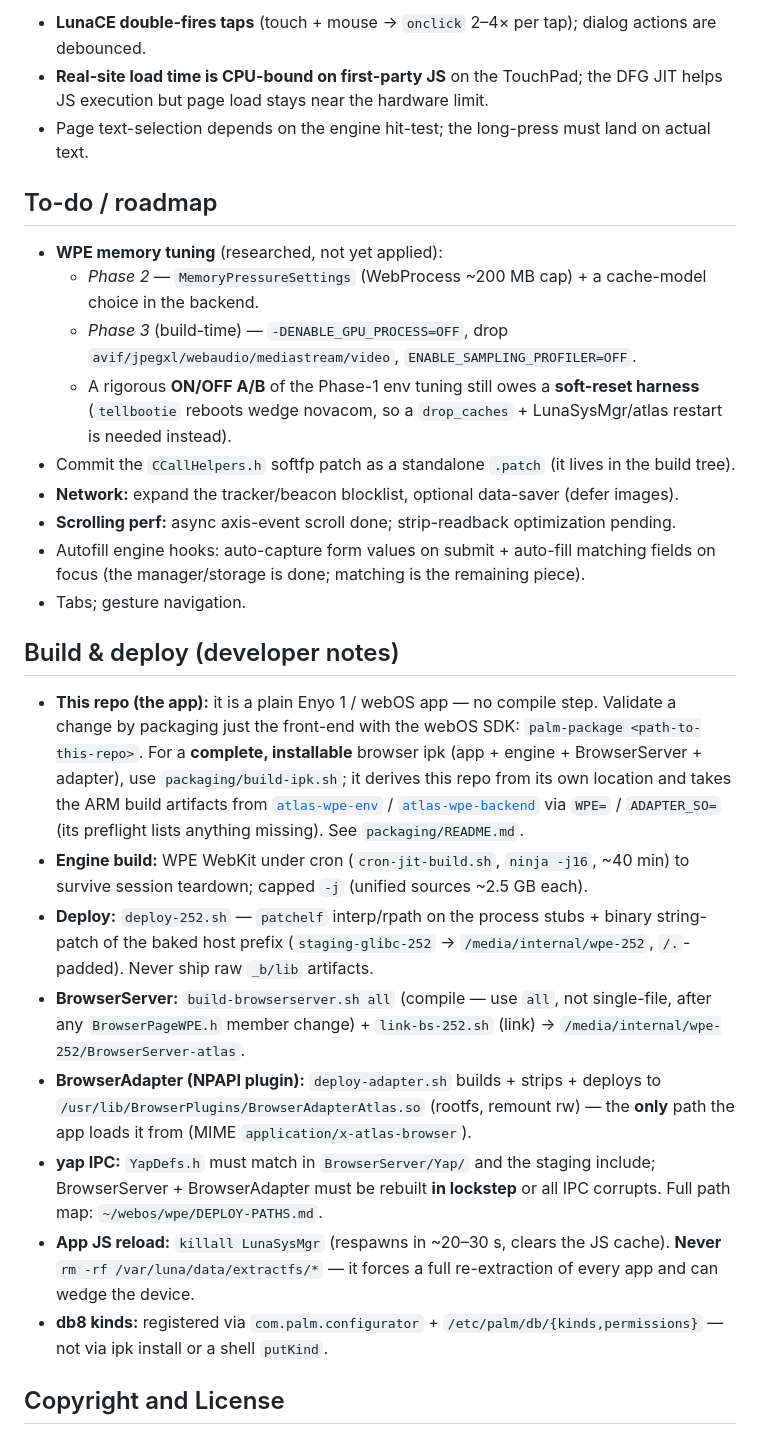
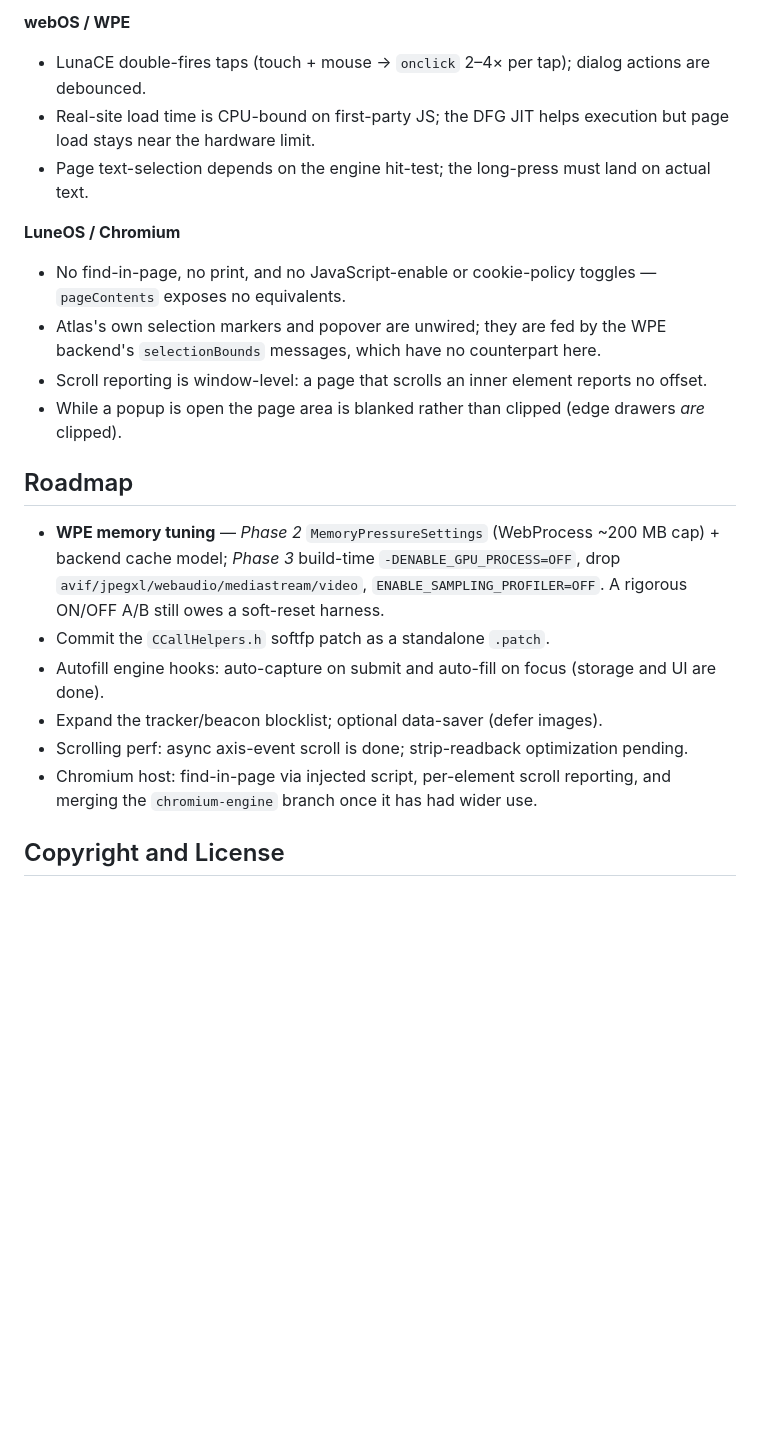
Before and after one commit to Herrie82/atlas-browser-app, a Markdown page: README.md, the part around one of its changes. GitHub-like rendering; blank space fills up the shorter version.

Commit message:
Update README.md to document dual engine design
Atlas can now be used in legacy webOS (using WPE WebKit backend) and LuneOS (using Chromium backend)

```diff
--- a/README.md
+++ b/README.md
@@ -97,50 +157,31 @@ start-page reorder** are committed and verified on-device. A **static + dynamic
 
-- **LunaCE double-fires taps** (touch + mouse → `onclick` 2–4× per tap); dialog actions are debounced.
-- **Real-site load time is CPU-bound on first-party JS** on the TouchPad; the DFG JIT helps JS
-  execution but page load stays near the hardware limit.
+**webOS / WPE**
+
+- LunaCE double-fires taps (touch + mouse → `onclick` 2–4× per tap); dialog actions are debounced.
+- Real-site load time is CPU-bound on first-party JS; the DFG JIT helps execution but page load stays
+  near the hardware limit.
 - Page text-selection depends on the engine hit-test; the long-press must land on actual text.
 
-## To-do / roadmap
+**LuneOS / Chromium**
 
-- **WPE memory tuning** (researched, not yet applied):
-  - *Phase 2* — `MemoryPressureSettings` (WebProcess ~200 MB cap) + a cache-model choice in the backend.
-  - *Phase 3* (build-time) — `-DENABLE_GPU_PROCESS=OFF`, drop `avif/jpegxl/webaudio/mediastream/video`,
-    `ENABLE_SAMPLING_PROFILER=OFF`.
-  - A rigorous **ON/OFF A/B** of the Phase-1 env tuning still owes a **soft-reset harness**
-    (`tellbootie` reboots wedge novacom, so a `drop_caches` + LunaSysMgr/atlas restart is needed instead).
-- Commit the `CCallHelpers.h` softfp patch as a standalone `.patch` (it lives in the build tree).
-- **Network:** expand the tracker/beacon blocklist, optional data-saver (defer images).
-- **Scrolling perf:** async axis-event scroll done; strip-readback optimization pending.
-- Autofill engine hooks: auto-capture form values on submit + auto-fill matching fields on focus
-  (the manager/storage is done; matching is the remaining piece).
-- Tabs; gesture navigation.
+- No find-in-page, no print, and no JavaScript-enable or cookie-policy toggles — `pageContents` exposes
+  no equivalents.
+- Atlas's own selection markers and popover are unwired; they are fed by the WPE backend's
+  `selectionBounds` messages, which have no counterpart here.
+- Scroll reporting is window-level: a page that scrolls an inner element reports no offset.
+- While a popup is open the page area is blanked rather than clipped (edge drawers *are* clipped).
 
-## Build & deploy (developer notes)
+## Roadmap
 
-- **This repo (the app):** it is a plain Enyo 1 / webOS app — no compile step. Validate a change by
-  packaging just the front-end with the webOS SDK: `palm-package <path-to-this-repo>`. For a **complete,
-  installable** browser ipk (app + engine + BrowserServer + adapter), use `packaging/build-ipk.sh`; it
-  derives this repo from its own location and takes the ARM build artifacts from
-  [`atlas-wpe-env`](https://github.com/Herrie82/atlas-wpe-env) /
-  [`atlas-wpe-backend`](https://github.com/Herrie82/atlas-wpe-backend) via `WPE=` / `ADAPTER_SO=` (its
-  preflight lists anything missing). See `packaging/README.md`.
-- **Engine build:** WPE WebKit under cron (`cron-jit-build.sh`, `ninja -j16`, ~40 min) to survive
-  session teardown; capped `-j` (unified sources ~2.5 GB each).
-- **Deploy:** `deploy-252.sh` — `patchelf` interp/rpath on the process stubs + binary string-patch of
-  the baked host prefix (`staging-glibc-252` → `/media/internal/wpe-252`, `/.`-padded). Never ship raw
-  `_b/lib` artifacts.
-- **BrowserServer:** `build-browserserver.sh all` (compile — use `all`, not single-file, after any
-  `BrowserPageWPE.h` member change) + `link-bs-252.sh` (link) → `/media/internal/wpe-252/BrowserServer-atlas`.
-- **BrowserAdapter (NPAPI plugin):** `deploy-adapter.sh` builds + strips + deploys to
-  `/usr/lib/BrowserPlugins/BrowserAdapterAtlas.so` (rootfs, remount rw) — the **only** path the app
-  loads it from (MIME `application/x-atlas-browser`).
-- **yap IPC:** `YapDefs.h` must match in `BrowserServer/Yap/` and the staging include; BrowserServer +
-  BrowserAdapter must be rebuilt **in lockstep** or all IPC corrupts. Full path map: `~/webos/wpe/DEPLOY-PATHS.md`.
-- **App JS reload:** `killall LunaSysMgr` (respawns in ~20–30 s, clears the JS cache). **Never**
-  `rm -rf /var/luna/data/extractfs/*` — it forces a full re-extraction of every app and can wedge the
-  device.
-- **db8 kinds:** registered via `com.palm.configurator` + `/etc/palm/db/{kinds,permissions}` — not via
-  ipk install or a shell `putKind`.
+- **WPE memory tuning** — *Phase 2* `MemoryPressureSettings` (WebProcess ~200 MB cap) + backend cache
+  model; *Phase 3* build-time `-DENABLE_GPU_PROCESS=OFF`, drop `avif/jpegxl/webaudio/mediastream/video`,
+  `ENABLE_SAMPLING_PROFILER=OFF`. A rigorous ON/OFF A/B still owes a soft-reset harness.
+- Commit the `CCallHelpers.h` softfp patch as a standalone `.patch`.
+- Autofill engine hooks: auto-capture on submit and auto-fill on focus (storage and UI are done).
+- Expand the tracker/beacon blocklist; optional data-saver (defer images).
+- Scrolling perf: async axis-event scroll is done; strip-readback optimization pending.
+- Chromium host: find-in-page via injected script, per-element scroll reporting, and merging the
+  `chromium-engine` branch once it has had wider use.
 
 ## Copyright and License
 
```
Also changed, not shown: other parts of README.md (+132 -72 lines).
